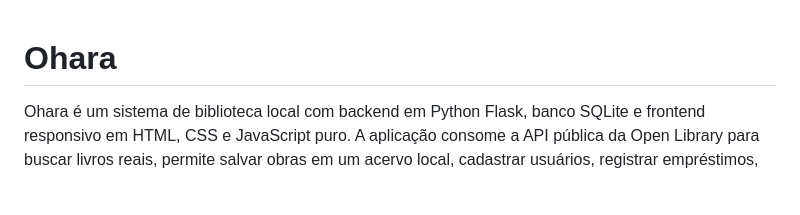
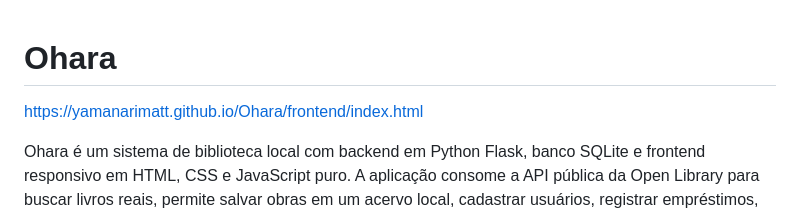
Before and after one commit to YamanariMatt/Ohara, a Markdown page: README.md, the part around the change. Rendered like a GitHub page; blank space fills up the shorter version.

```diff
--- a/README.md
+++ b/README.md
@@ -1,4 +1,6 @@
 # Ohara
+
+https://yamanarimatt.github.io/Ohara/frontend/index.html
 
 Ohara é um sistema de biblioteca local com backend em Python Flask, banco SQLite e frontend responsivo em HTML, CSS e JavaScript puro. A aplicação consome a API pública da Open Library para buscar livros reais, permite salvar obras em um acervo local, cadastrar usuários, registrar empréstimos, devolver livros e consultar indicadores da biblioteca.
 
```
